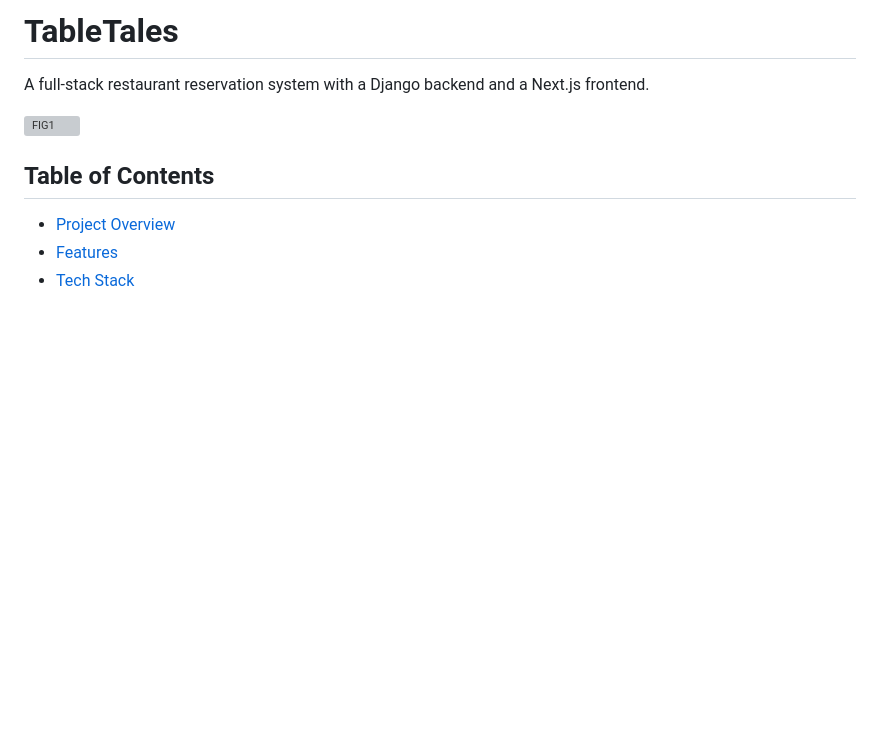
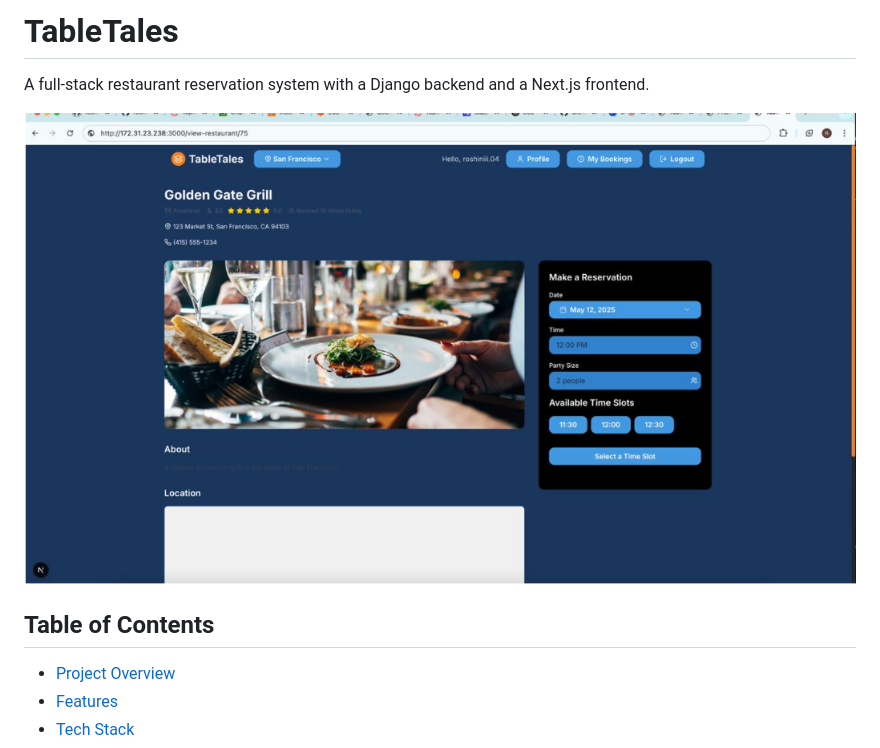
Before and after one commit to SiriBatchu/BookTable-Role-Based-Restaurant-Reservation-Platform, a Markdown page: README.md, the part around the change. Drawn GitHub-style; blank space fills up the shorter version; grey boxes are pictures that could not be loaded.

```diff
--- a/README.md
+++ b/README.md
@@ -4,7 +4,7 @@
 
 A full-stack restaurant reservation system with a Django backend and a Next.js frontend.
 
-![FIG1](frontend/public/ui1.jpeg)
+![FIG1](frontend/UI.png)
 
 
 ## Table of Contents
```
